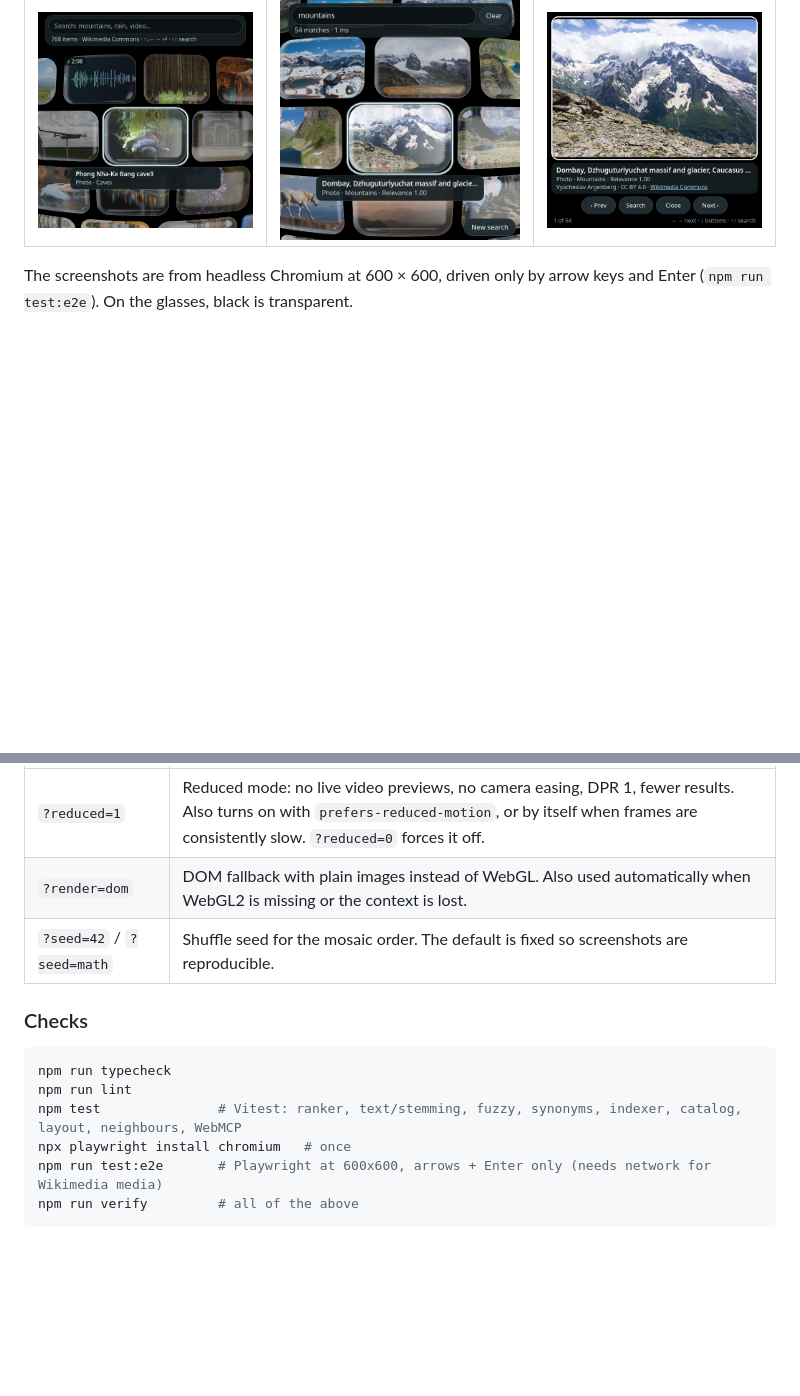
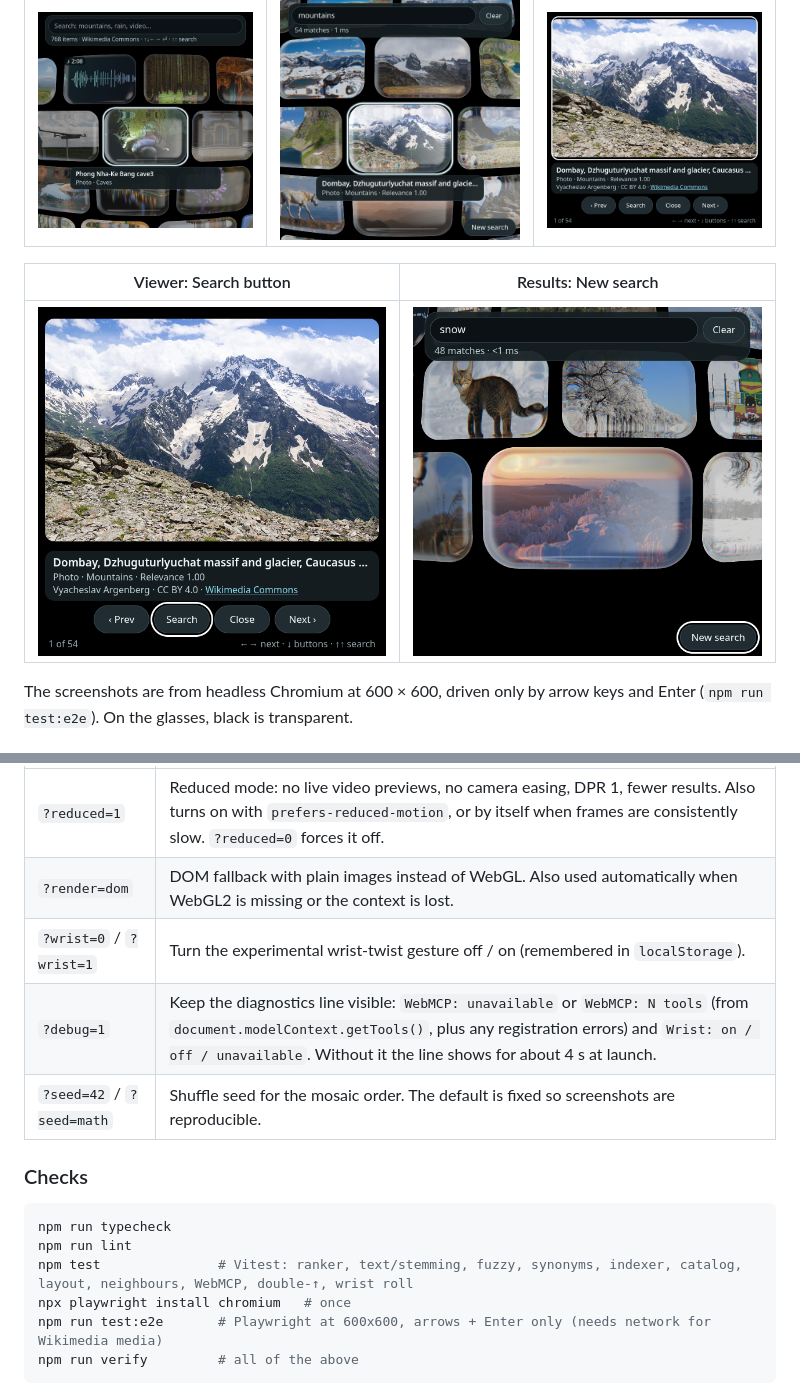
Before and after one commit to forcewake/glass-mosaic, a Markdown page: README.md, 2 parts joined by grey strips. Drawn GitHub-style; blank space fills up the shorter version.

````diff
--- a/README.md
+++ b/README.md
@@ -15,6 +15,10 @@ and no hosted inference.
 | --- | --- | --- |
 | ![Mosaic](docs/screens/mosaic.png) | ![Search results for mountains](docs/screens/search-mountains.png) | ![Viewer](docs/screens/viewer.png) |
 
+| Viewer: Search button | Results: New search |
+| --- | --- |
+| ![Viewer with the Search button focused](docs/screens/viewer-search.png) | ![New search button at the end of the results](docs/screens/results-new-search.png) |
+
 The screenshots are from headless Chromium at 600 × 600, driven only by arrow
 keys and Enter (`npm run test:e2e`). On the glasses, black is transparent.
 
@@ -62,6 +90,8 @@ Useful URL parameters:
 | --- | --- |
 | `?reduced=1` | Reduced mode: no live video previews, no camera easing, DPR 1, fewer results. Also turns on with `prefers-reduced-motion`, or by itself when frames are consistently slow. `?reduced=0` forces it off. |
 | `?render=dom` | DOM fallback with plain images instead of WebGL. Also used automatically when WebGL2 is missing or the context is lost. |
+| `?wrist=0` / `?wrist=1` | Turn the experimental wrist-twist gesture off / on (remembered in `localStorage`). |
+| `?debug=1` | Keep the diagnostics line visible: `WebMCP: unavailable` or `WebMCP: N tools` (from `document.modelContext.getTools()`, plus any registration errors) and `Wrist: on / off / unavailable`. Without it the line shows for about 4 s at launch. |
 | `?seed=42` / `?seed=math` | Shuffle seed for the mosaic order. The default is fixed so screenshots are reproducible. |
 
 ### Checks
@@ -69,7 +99,7 @@ Useful URL parameters:
 ```bash
 npm run typecheck
 npm run lint
-npm test               # Vitest: ranker, text/stemming, fuzzy, synonyms, indexer, catalog, layout, neighbours, WebMCP
+npm test               # Vitest: ranker, text/stemming, fuzzy, synonyms, indexer, catalog, layout, neighbours, WebMCP, double-↑, wrist roll
 npx playwright install chromium   # once
 npm run test:e2e       # Playwright at 600x600, arrows + Enter only (needs network for Wikimedia media)
 npm run verify         # all of the above
````
Also changed, not shown: other parts of README.md (+36 -2 lines).
